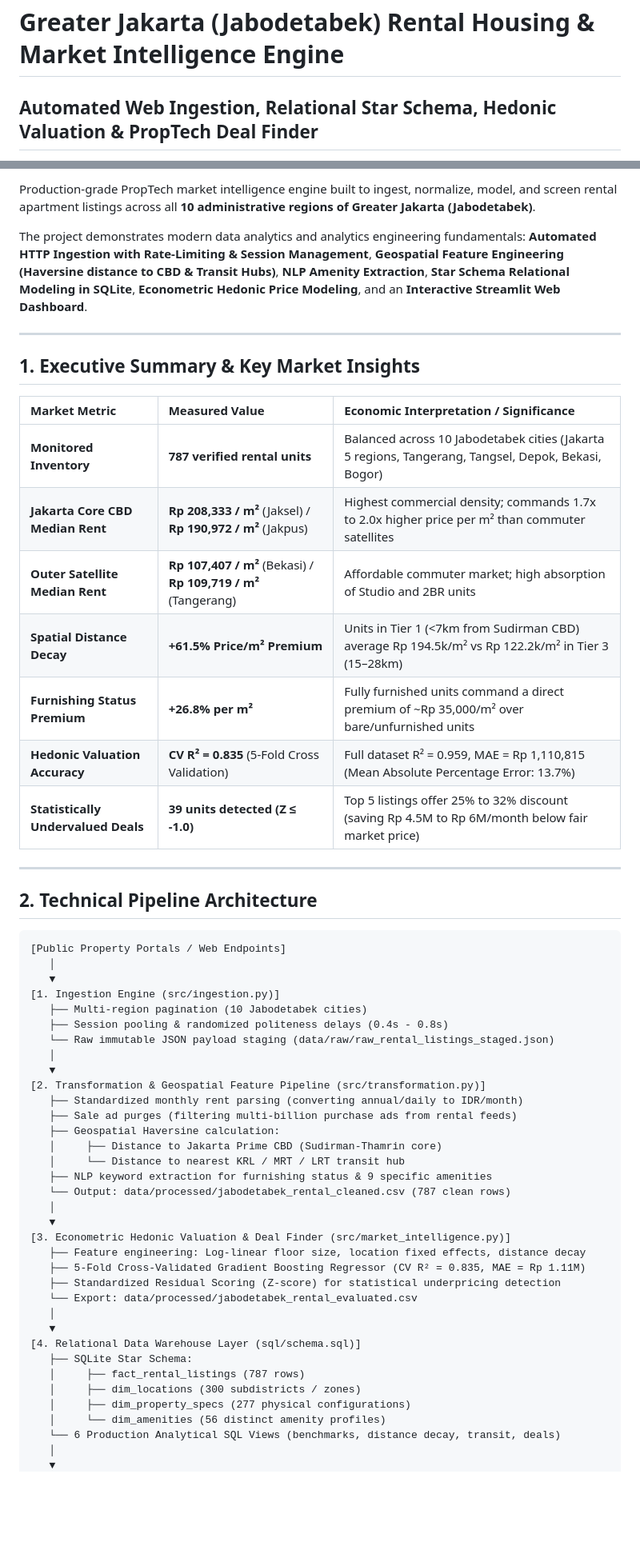
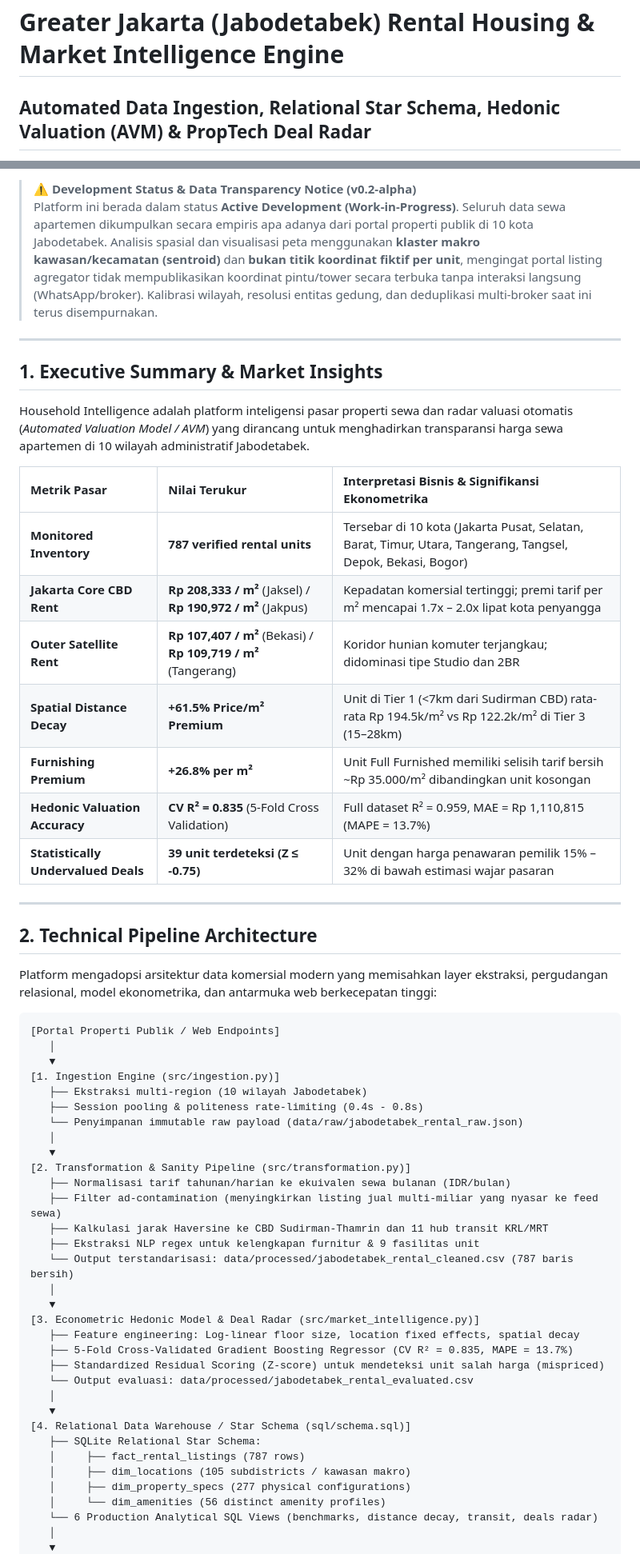
Before and after one commit to Lottoenergon/Household-Intelligence, a Markdown page: README.md, 2 parts joined by grey strips. Shown at 80% size. GitHub-like rendering; blank space fills up the shorter version.

````diff
--- a/README.md
+++ b/README.md
@@ -1,3 +1,3 @@
 # Greater Jakarta (Jabodetabek) Rental Housing & Market Intelligence Engine
-## Automated Web Ingestion, Relational Star Schema, Hedonic Valuation & PropTech Deal Finder
+## Automated Data Ingestion, Relational Star Schema, Hedonic Valuation (AVM) & PropTech Deal Radar
 
@@ -8,59 +10,60 @@
 
-Production-grade PropTech market intelligence engine built to ingest, normalize, model, and screen rental apartment listings across all **10 administrative regions of Greater Jakarta (Jabodetabek)**.
-
-The project demonstrates modern data analytics and analytics engineering fundamentals: **Automated HTTP Ingestion with Rate-Limiting & Session Management**, **Geospatial Feature Engineering (Haversine distance to CBD & Transit Hubs)**, **NLP Amenity Extraction**, **Star Schema Relational Modeling in SQLite**, **Econometric Hedonic Price Modeling**, and an **Interactive Streamlit Web Dashboard**.
+> **⚠️ Development Status & Data Transparency Notice (v0.2-alpha)**
+> Platform ini berada dalam status **Active Development (Work-in-Progress)**. Seluruh data sewa apartemen dikumpulkan secara empiris apa adanya dari portal properti publik di 10 kota Jabodetabek. Analisis spasial dan visualisasi peta menggunakan **klaster makro kawasan/kecamatan (sentroid)** dan **bukan titik koordinat fiktif per unit**, mengingat portal listing agregator tidak mempublikasikan koordinat pintu/tower secara terbuka tanpa interaksi langsung (WhatsApp/broker). Kalibrasi wilayah, resolusi entitas gedung, dan deduplikasi multi-broker saat ini terus disempurnakan.
 
 ---
 
-## 1. Executive Summary & Key Market Insights
+## 1. Executive Summary & Market Insights
 
-| Market Metric | Measured Value | Economic Interpretation / Significance |
+Household Intelligence adalah platform inteligensi pasar properti sewa dan radar valuasi otomatis (*Automated Valuation Model / AVM*) yang dirancang untuk menghadirkan transparansi harga sewa apartemen di 10 wilayah administratif Jabodetabek.
+
+| Metrik Pasar | Nilai Terukur | Interpretasi Bisnis & Signifikansi Ekonometrika |
 | :--- | :--- | :--- |
-| **Monitored Inventory** | **787 verified rental units** | Balanced across 10 Jabodetabek cities (Jakarta 5 regions, Tangerang, Tangsel, Depok, Bekasi, Bogor) |
-| **Jakarta Core CBD Median Rent** | **Rp 208,333 / m²** (Jaksel) / **Rp 190,972 / m²** (Jakpus) | Highest commercial density; commands 1.7x to 2.0x higher price per m² than commuter satellites |
-| **Outer Satellite Median Rent** | **Rp 107,407 / m²** (Bekasi) / **Rp 109,719 / m²** (Tangerang) | Affordable commuter market; high absorption of Studio and 2BR units |
-| **Spatial Distance Decay** | **+61.5% Price/m² Premium** | Units in Tier 1 (<7km from Sudirman CBD) average Rp 194.5k/m² vs Rp 122.2k/m² in Tier 3 (15–28km) |
-| **Furnishing Status Premium** | **+26.8% per m²** | Fully furnished units command a direct premium of ~Rp 35,000/m² over bare/unfurnished units |
-| **Hedonic Valuation Accuracy** | **CV R² = 0.835** (5-Fold Cross Validation) | Full dataset R² = 0.959, MAE = Rp 1,110,815 (Mean Absolute Percentage Error: 13.7%) |
-| **Statistically Undervalued Deals** | **39 units detected (Z ≤ -1.0)** | Top 5 listings offer 25% to 32% discount (saving Rp 4.5M to Rp 6M/month below fair market price) |
+| **Monitored Inventory** | **787 verified rental units** | Tersebar di 10 kota (Jakarta Pusat, Selatan, Barat, Timur, Utara, Tangerang, Tangsel, Depok, Bekasi, Bogor) |
+| **Jakarta Core CBD Rent** | **Rp 208,333 / m²** (Jaksel) / **Rp 190,972 / m²** (Jakpus) | Kepadatan komersial tertinggi; premi tarif per m² mencapai 1.7x – 2.0x lipat kota penyangga |
+| **Outer Satellite Rent** | **Rp 107,407 / m²** (Bekasi) / **Rp 109,719 / m²** (Tangerang) | Koridor hunian komuter terjangkau; didominasi tipe Studio dan 2BR |
+| **Spatial Distance Decay** | **+61.5% Price/m² Premium** | Unit di Tier 1 (<7km dari Sudirman CBD) rata-rata Rp 194.5k/m² vs Rp 122.2k/m² di Tier 3 (15–28km) |
+| **Furnishing Premium** | **+26.8% per m²** | Unit Full Furnished memiliki selisih tarif bersih ~Rp 35.000/m² dibandingkan unit kosongan |
+| **Hedonic Valuation Accuracy** | **CV R² = 0.835** (5-Fold Cross Validation) | Full dataset R² = 0.959, MAE = Rp 1,110,815 (MAPE = 13.7%) |
+| **Statistically Undervalued Deals** | **39 unit terdeteksi (Z ≤ -0.75)** | Unit dengan harga penawaran pemilik 15% – 32% di bawah estimasi wajar pasaran |
 
 ---
 
 ## 2. Technical Pipeline Architecture
 
+Platform mengadopsi arsitektur data komersial modern yang memisahkan layer ekstraksi, pergudangan relasional, model ekonometrika, dan antarmuka web berkecepatan tinggi:
+
 ```text
-[Public Property Portals / Web Endpoints]
+[Portal Properti Publik / Web Endpoints]
    │
    ▼
 [1. Ingestion Engine (src/ingestion.py)]
-   ├── Multi-region pagination (10 Jabodetabek cities)
-   ├── Session pooling & randomized politeness delays (0.4s - 0.8s)
-   └── Raw immutable JSON payload staging (data/raw/raw_rental_listings_staged.json)
+   ├── Ekstraksi multi-region (10 wilayah Jabodetabek)
+   ├── Session pooling & politeness rate-limiting (0.4s - 0.8s)
+   └── Penyimpanan immutable raw payload (data/raw/jabodetabek_rental_raw.json)
    │
    ▼
-[2. Transformation & Geospatial Feature Pipeline (src/transformation.py)]
-   ├── Standardized monthly rent parsing (converting annual/daily to IDR/month)
-   ├── Sale ad purges (filtering multi-billion purchase ads from rental feeds)
-   ├── Geospatial Haversine calculation:
-   │     ├── Distance to Jakarta Prime CBD (Sudirman-Thamrin core)
-   │     └── Distance to nearest KRL / MRT / LRT transit hub
-   ├── NLP keyword extraction for furnishing status & 9 specific amenities
-   └── Output: data/processed/jabodetabek_rental_cleaned.csv (787 clean rows)
+[2. Transformation & Sanity Pipeline (src/transformation.py)]
+   ├── Normalisasi tarif tahunan/harian ke ekuivalen sewa bulanan (IDR/bulan)
+   ├── Filter ad-contamination (menyingkirkan listing jual multi-miliar yang nyasar ke feed sewa)
+   ├── Kalkulasi jarak Haversine ke CBD Sudirman-Thamrin dan 11 hub transit KRL/MRT
+   ├── Ekstraksi NLP regex untuk kelengkapan furnitur & 9 fasilitas unit
+   └── Output terstandarisasi: data/processed/jabodetabek_rental_cleaned.csv (787 baris bersih)
    │
    ▼
-[3. Econometric Hedonic Valuation & Deal Finder (src/market_intelligence.py)]
-   ├── Feature engineering: Log-linear floor size, location fixed effects, distance decay
-   ├── 5-Fold Cross-Validated Gradient Boosting Regressor (CV R² = 0.835, MAE = Rp 1.11M)
-   ├── Standardized Residual Scoring (Z-score) for statistical underpricing detection
-   └── Export: data/processed/jabodetabek_rental_evaluated.csv
+[3. Econometric Hedonic Model & Deal Radar (src/market_intelligence.py)]
+   ├── Feature engineering: Log-linear floor size, location fixed effects, spatial decay
+   ├── 5-Fold Cross-Validated Gradient Boosting Regressor (CV R² = 0.835, MAPE = 13.7%)
+   ├── Standardized Residual Scoring (Z-score) untuk mendeteksi unit salah harga (mispriced)
+   └── Output evaluasi: data/processed/jabodetabek_rental_evaluated.csv
    │
    ▼
-[4. Relational Data Warehouse Layer (sql/schema.sql)]
-   ├── SQLite Star Schema:
+[4. Relational Data Warehouse / Star Schema (sql/schema.sql)]
+   ├── SQLite Relational Star Schema:
    │     ├── fact_rental_listings (787 rows)
-   │     ├── dim_locations (300 subdistricts / zones)
+   │     ├── dim_locations (105 subdistricts / kawasan makro)
    │     ├── dim_property_specs (277 physical configurations)
    │     └── dim_amenities (56 distinct amenity profiles)
-   └── 6 Production Analytical SQL Views (benchmarks, distance decay, transit, deals)
+   └── 6 Production Analytical SQL Views (benchmarks, distance decay, transit, deals radar)
    │
    ▼
````
Also changed, not shown: other parts of README.md (+88 -76 lines).
